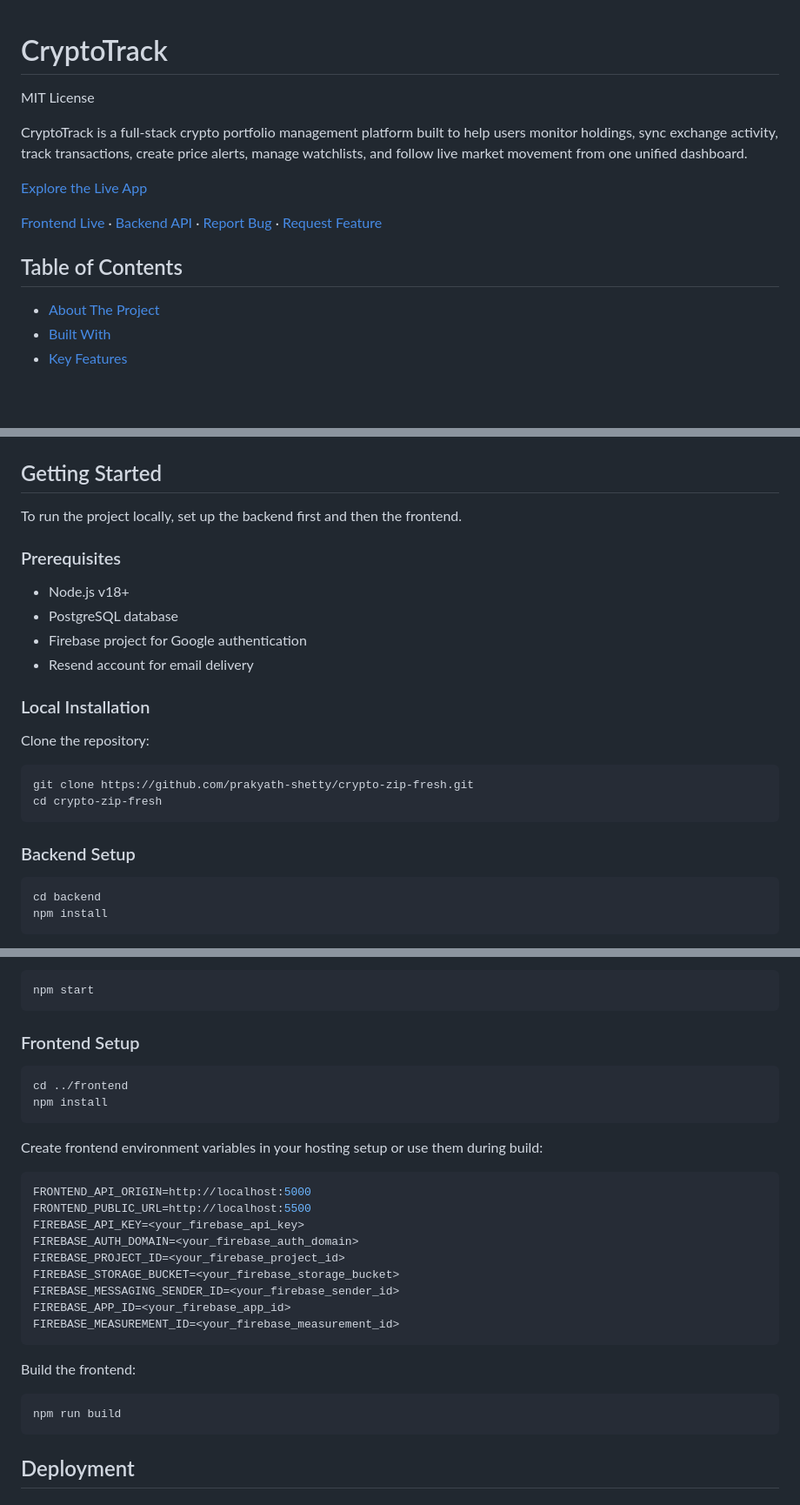
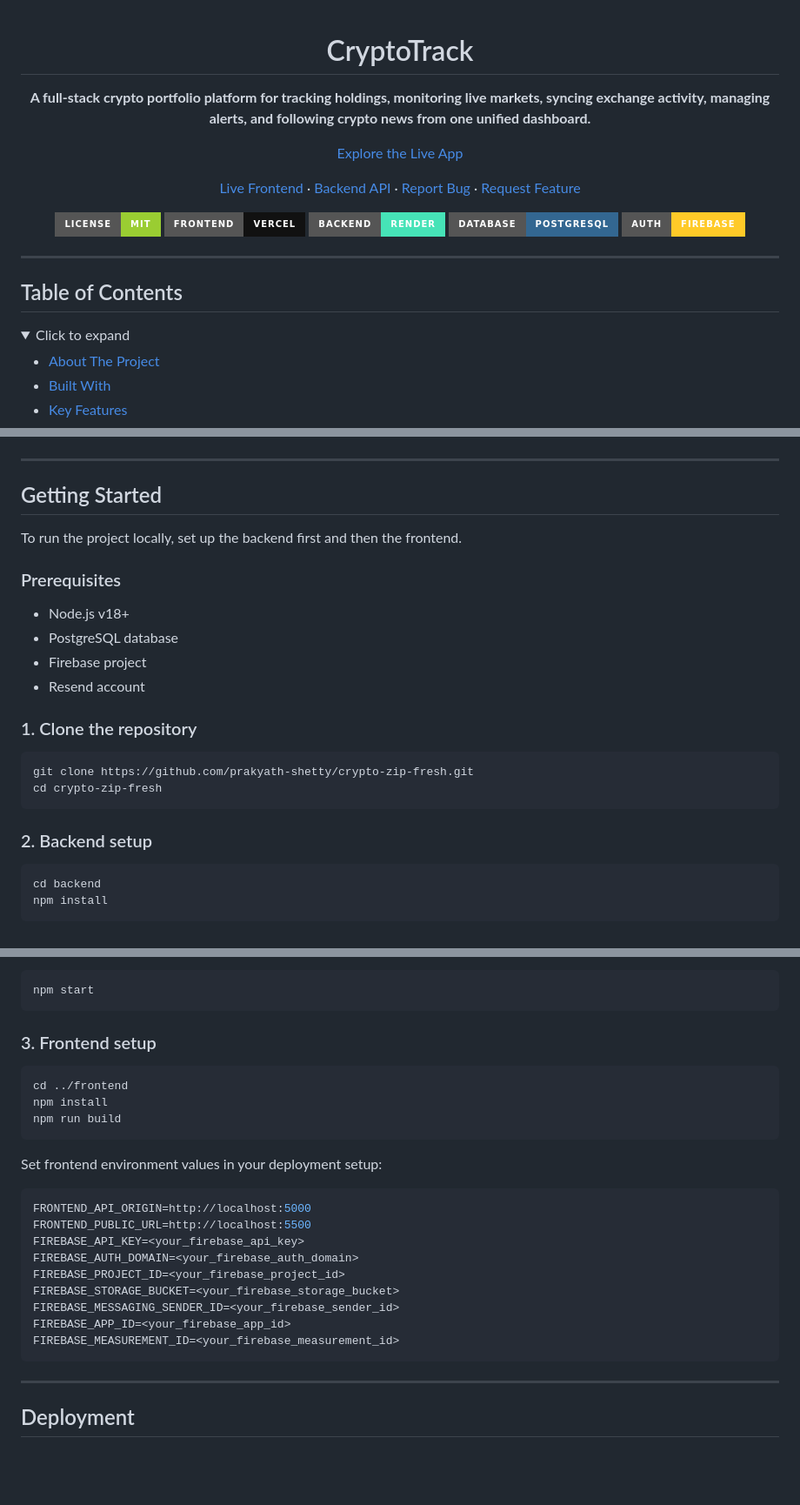
Before and after one commit to prakyath-shetty/crypto-zip-fresh, a Markdown page: README.md, 3 parts joined by grey strips. Shown at 87% size. Drawn GitHub-style; folded sections open; badges without logos; blank space fills up the shorter version.

````diff
--- a/README.md
+++ b/README.md
@@ -1,13 +3,25 @@
 # CryptoTrack
-MIT License
 
-CryptoTrack is a full-stack crypto portfolio management platform built to help users monitor holdings, sync exchange activity, track transactions, create price alerts, manage watchlists, and follow live market movement from one unified dashboard.
+**A full-stack crypto portfolio platform for tracking holdings, monitoring live markets, syncing exchange activity, managing alerts, and following crypto news from one unified dashboard.**
 
 [Explore the Live App](https://crypto-zip-fresh-chi.vercel.app)
 
-[Frontend Live](https://crypto-zip-fresh-chi.vercel.app) · [Backend API](https://crypto-zip-fresh.onrender.com) · [Report Bug](https://github.com/prakyath-shetty/crypto-zip-fresh/issues) · [Request Feature](https://github.com/prakyath-shetty/crypto-zip-fresh/issues)
+[Live Frontend](https://crypto-zip-fresh-chi.vercel.app) · [Backend API](https://crypto-zip-fresh.onrender.com) · [Report Bug](https://github.com/prakyath-shetty/crypto-zip-fresh/issues) · [Request Feature](https://github.com/prakyath-shetty/crypto-zip-fresh/issues)
+
+![License](https://img.shields.io/badge/License-MIT-9acd32?style=for-the-badge)
+![Frontend](https://img.shields.io/badge/Frontend-Vercel-111111?style=for-the-badge&logo=vercel)
+![Backend](https://img.shields.io/badge/Backend-Render-46e3b7?style=for-the-badge&logo=render&logoColor=111111)
+![Database](https://img.shields.io/badge/Database-PostgreSQL-336791?style=for-the-badge&logo=postgresql&logoColor=white)
+![Auth](https://img.shields.io/badge/Auth-Firebase-ffca28?style=for-the-badge&logo=firebase&logoColor=111111)
+
+</div>
+
+---
 
 ## Table of Contents
+
+<details>
+<summary>Click to expand</summary>
 
 - [About The Project](#about-the-project)
 - [Built With](#built-with)
@@ -81,4 +111,6 @@ flowchart LR
 ```
+
+---
 
 ## Getting Started
 
@@ -88,19 +120,17 @@ To run the project locally, set up the backend first and then the frontend.
 
 - Node.js v18+
 - PostgreSQL database
-- Firebase project for Google authentication
-- Resend account for email delivery
+- Firebase project
+- Resend account
 
-### Local Installation
-
-Clone the repository:
+### 1. Clone the repository
 
 ```bash
 git clone https://github.com/prakyath-shetty/crypto-zip-fresh.git
 cd crypto-zip-fresh
 ```
 
-### Backend Setup
+### 2. Backend setup
 
 ```bash
 cd backend
@@ -127,14 +157,15 @@ Run the backend:
 npm start
 ```
 
-### Frontend Setup
+### 3. Frontend setup
 
 ```bash
 cd ../frontend
 npm install
+npm run build
 ```
 
-Create frontend environment variables in your hosting setup or use them during build:
+Set frontend environment values in your deployment setup:
 
 ```env
 FRONTEND_API_ORIGIN=http://localhost:5000
@@ -148,11 +179,7 @@ FIREBASE_APP_ID=<your_firebase_app_id>
 FIREBASE_MEASUREMENT_ID=<your_firebase_measurement_id>
 ```
 
-Build the frontend:
-
-```bash
-npm run build
-```
+---
 
 ## Deployment
 
````
Also changed, not shown: other parts of README.md (+54 -32 lines).
